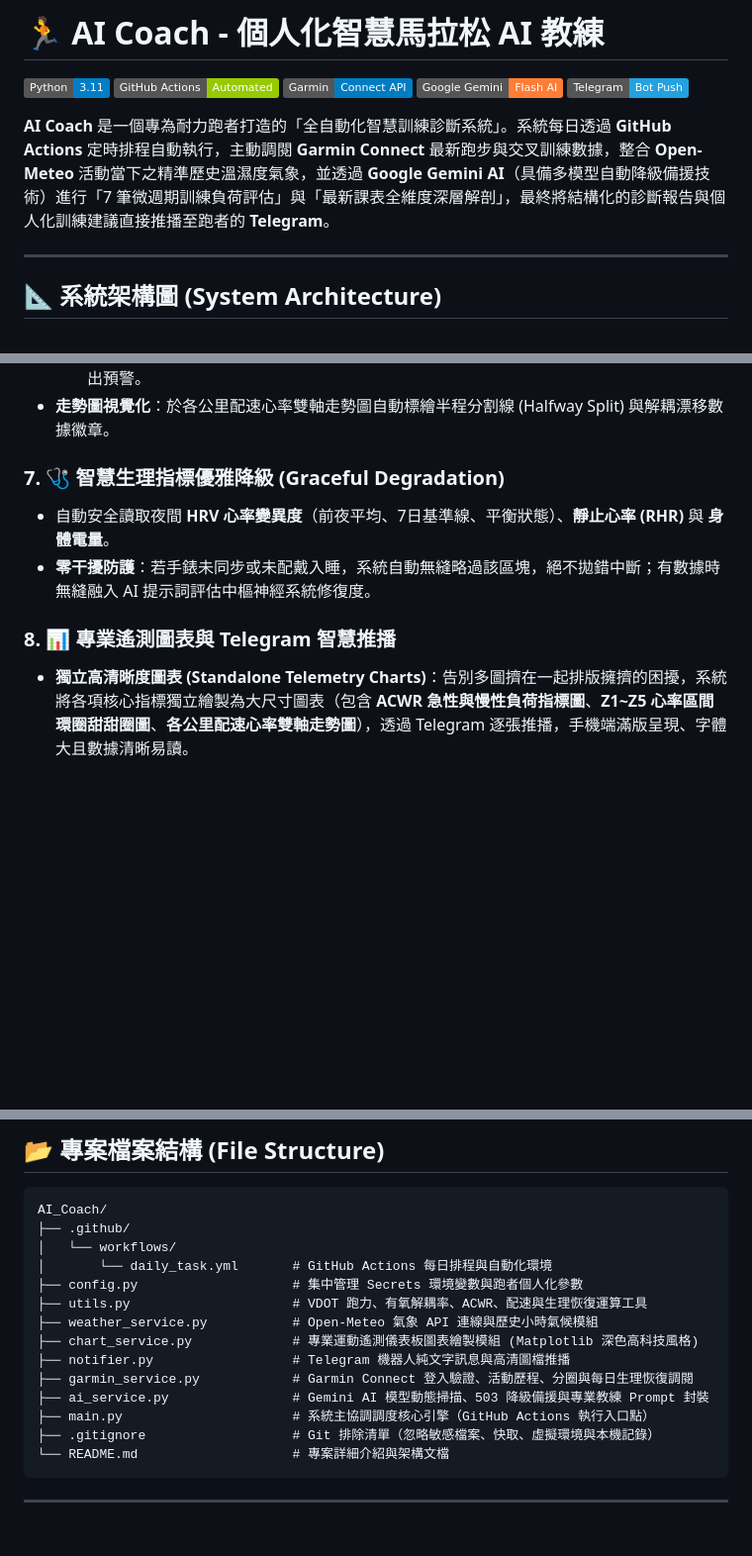
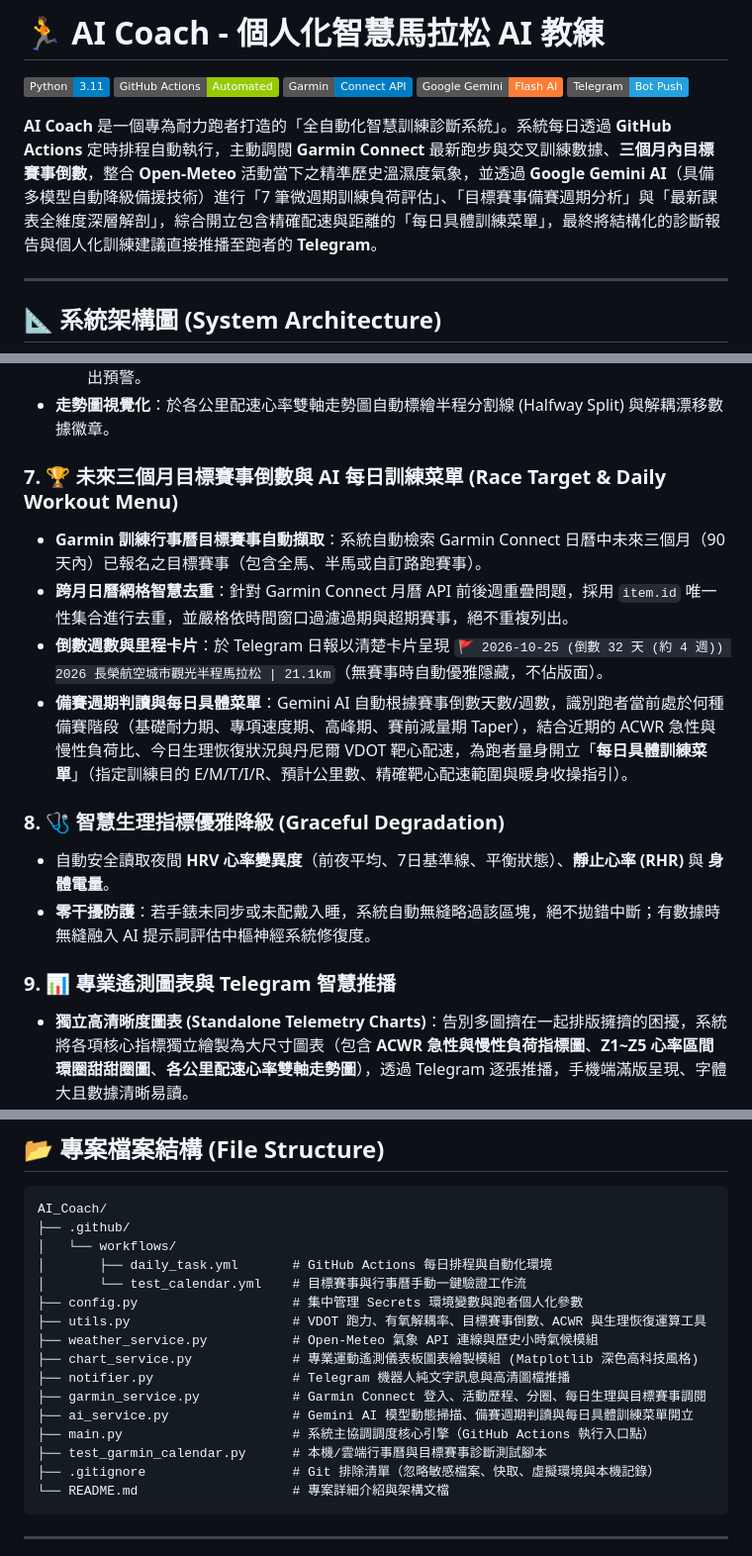
Before and after one commit to flin1009/AI_Coach, a Markdown page: README.md, 3 parts joined by grey strips. Shown at 99% size. Drawn GitHub-style; badges without logos; blank space fills up the shorter version.

Commit message:
docs: update README with target races, deduplication, AI daily training menu, and system architecture

````diff
--- a/README.md
+++ b/README.md
@@ -6,7 +6,7 @@
 [![Google Gemini](https://img.shields.io/badge/Google_Gemini-Flash_AI-orange.svg)](https://ai.google.dev/)
 [![Telegram Bot](https://img.shields.io/badge/Telegram-Bot_Push-24A1DE.svg)](https://telegram.org/)
 
-**AI Coach** 是一個專為耐力跑者打造的「全自動化智慧訓練診斷系統」。系統每日透過 **GitHub Actions** 定時排程自動執行，主動調閱 **Garmin Connect** 最新跑步與交叉訓練數據，整合 **Open-Meteo** 活動當下之精準歷史溫濕度氣象，並透過 **Google Gemini AI**（具備多模型自動降級備援技術）進行「7 筆微週期訓練負荷評估」與「最新課表全維度深層解剖」，最終將結構化的診斷報告與個人化訓練建議直接推播至跑者的 **Telegram**。
+**AI Coach** 是一個專為耐力跑者打造的「全自動化智慧訓練診斷系統」。系統每日透過 **GitHub Actions** 定時排程自動執行，主動調閱 **Garmin Connect** 最新跑步與交叉訓練數據、**三個月內目標賽事倒數**，整合 **Open-Meteo** 活動當下之精準歷史溫濕度氣象，並透過 **Google Gemini AI**（具備多模型自動降級備援技術）進行「7 筆微週期訓練負荷評估」、「目標賽事備賽週期分析」與「最新課表全維度深層解剖」，綜合開立包含精確配速與距離的「每日具體訓練菜單」，最終將結構化的診斷報告與個人化訓練建議直接推播至跑者的 **Telegram**。
 
 ---
 
@@ -173,11 +173,17 @@ flowchart TB
   * 🔴 **> 8.0% (顯著解耦 High Drift)**：體能超載、配速過快或外部熱壓力過大，AI 教練主動提出預警。
 * **走勢圖視覺化**：於各公里配速心率雙軸走勢圖自動標繪半程分割線 (Halfway Split) 與解耦漂移數據徽章。
 
-### 7. 🩺 智慧生理指標優雅降級 (Graceful Degradation)
+### 7. 🏆 未來三個月目標賽事倒數與 AI 每日訓練菜單 (Race Target & Daily Workout Menu)
+* **Garmin 訓練行事曆目標賽事自動擷取**：系統自動檢索 Garmin Connect 日曆中未來三個月（90 天內）已報名之目標賽事（包含全馬、半馬或自訂路跑賽事）。
+* **跨月日曆網格智慧去重**：針對 Garmin Connect 月曆 API 前後週重疊問題，採用 `item.id` 唯一性集合進行去重，並嚴格依時間窗口過濾過期與超期賽事，絕不重複列出。
+* **倒數週數與里程卡片**：於 Telegram 日報以清楚卡片呈現 `🚩 2026-10-25 (倒數 32 天 (約 4 週)) 2026 長榮航空城市觀光半程馬拉松 | 21.1km`（無賽事時自動優雅隱藏，不佔版面）。
+* **備賽週期判讀與每日具體菜單**：Gemini AI 自動根據賽事倒數天數/週數，識別跑者當前處於何種備賽階段（基礎耐力期、專項速度期、高峰期、賽前減量期 Taper），結合近期的 ACWR 急性與慢性負荷比、今日生理恢復狀況與丹尼爾 VDOT 靶心配速，為跑者量身開立「**每日具體訓練菜單**」（指定訓練目的 E/M/T/I/R、預計公里數、精確靶心配速範圍與暖身收操指引）。
+
+### 8. 🩺 智慧生理指標優雅降級 (Graceful Degradation)
 * 自動安全讀取夜間 **HRV 心率變異度**（前夜平均、7日基準線、平衡狀態）、**靜止心率 (RHR)** 與 **身體電量**。
 * **零干擾防護**：若手錶未同步或未配戴入睡，系統自動無縫略過該區塊，絕不拋錯中斷；有數據時無縫融入 AI 提示詞評估中樞神經系統修復度。
 
-### 8. 📊 專業遙測圖表與 Telegram 智慧推播
+### 9. 📊 專業遙測圖表與 Telegram 智慧推播
 * **獨立高清晰度圖表 (Standalone Telemetry Charts)**：告別多圖擠在一起排版擁擠的困擾，系統將各項核心指標獨立繪製為大尺寸圖表（包含 **ACWR 急性與慢性負荷指標圖**、**Z1~Z5 心率區間環圈甜甜圈圖**、**各公里配速心率雙軸走勢圖**），透過 Telegram 逐張推播，手機端滿版呈現、字體大且數據清晰易讀。
 * **純文字清晰分圈明細**：逐公里配速、心率、海拔上升、步頻與總時間以條理分明之格式排版，保證在所有裝置上完美相容。
 * **LaTeX 符號淨化**：自動過濾 AI 產生的 `$\rightarrow$` 數學符號為標準箭頭 `→`。
@@ -190,15 +196,17 @@ flowchart TB
 AI_Coach/
 ├── .github/
 │   └── workflows/
-│       └── daily_task.yml       # GitHub Actions 每日排程與自動化環境
+│       ├── daily_task.yml       # GitHub Actions 每日排程與自動化環境
+│       └── test_calendar.yml    # 目標賽事與行事曆手動一鍵驗證工作流
 ├── config.py                    # 集中管理 Secrets 環境變數與跑者個人化參數
-├── utils.py                     # VDOT 跑力、有氧解耦率、ACWR、配速與生理恢復運算工具
+├── utils.py                     # VDOT 跑力、有氧解耦率、目標賽事倒數、ACWR 與生理恢復運算工具
 ├── weather_service.py           # Open-Meteo 氣象 API 連線與歷史小時氣候模組
 ├── chart_service.py             # 專業運動遙測儀表板圖表繪製模組 (Matplotlib 深色高科技風格)
 ├── notifier.py                  # Telegram 機器人純文字訊息與高清圖檔推播
-├── garmin_service.py            # Garmin Connect 登入驗證、活動歷程、分圈與每日生理恢復調閱
-├── ai_service.py                # Gemini AI 模型動態掃描、503 降級備援與專業教練 Prompt 封裝
+├── garmin_service.py            # Garmin Connect 登入、活動歷程、分圈、每日生理與目標賽事調閱
+├── ai_service.py                # Gemini AI 模型動態掃描、備賽週期判讀與每日具體訓練菜單開立
 ├── main.py                      # 系統主協調調度核心引擎（GitHub Actions 執行入口點）
+├── test_garmin_calendar.py      # 本機/雲端行事曆與目標賽事診斷測試腳本
 ├── .gitignore                   # Git 排除清單（忽略敏感檔案、快取、虛擬環境與本機記錄）
 └── README.md                    # 專案詳細介紹與架構文檔
 ```
````
Also changed, not shown: other parts of README.md (+7 -7 lines).
